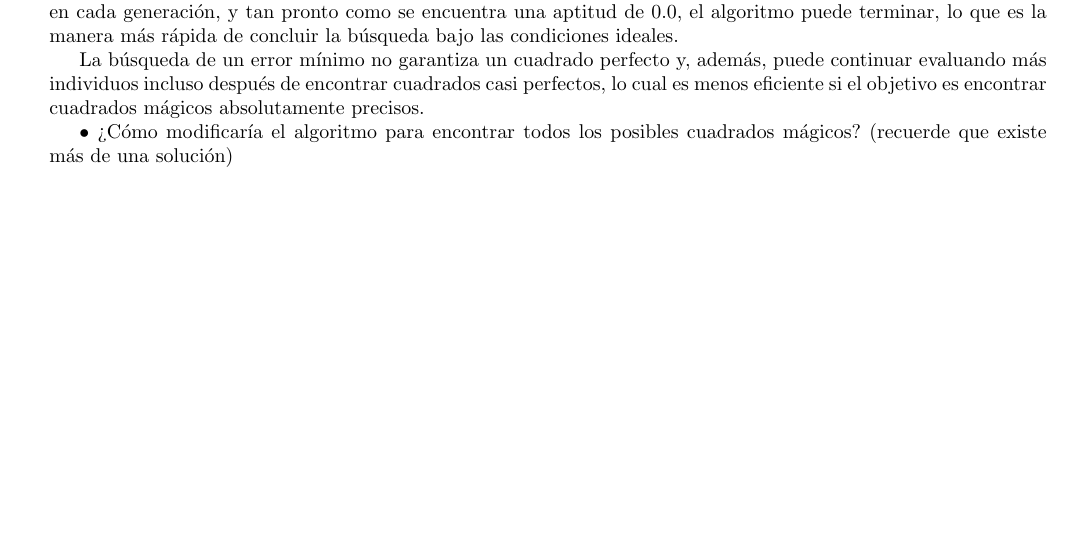
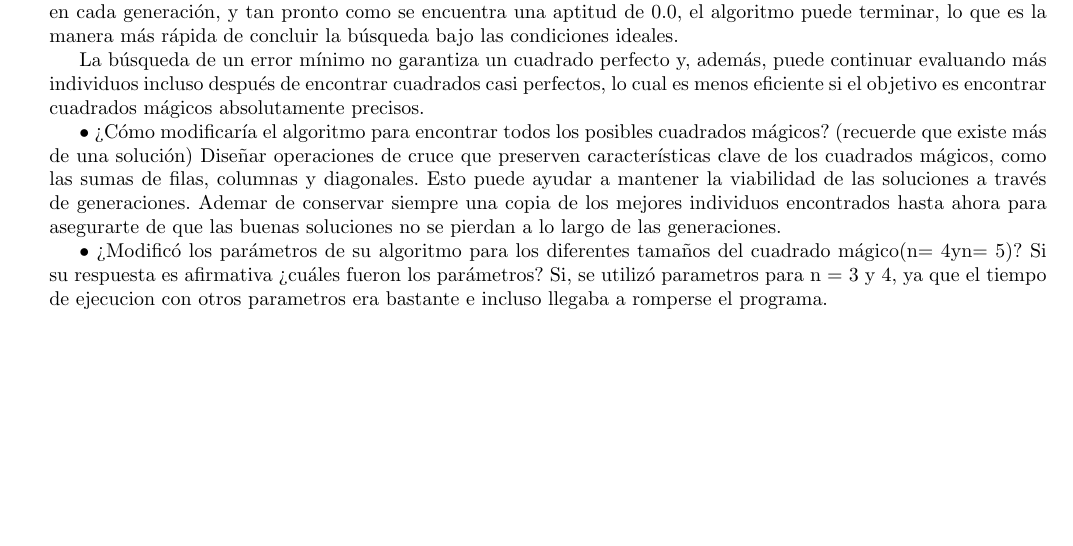
Before and after one commit to LeoYaMM/AlgoritmosBioinspirados, a LaTeX document (Practica 2/practica2.tex): part of page 3 of 3, cut so that both start at the same text. Compiled offline with pdfLaTeX.

Commit message:
respuesta de resultados finales

```diff
--- a/Practica 2/practica2.tex
+++ b/Practica 2/practica2.tex
@@ -109,6 +110,11 @@
     La búsqueda de un error mínimo no garantiza un cuadrado perfecto y, además, puede continuar evaluando más individuos incluso después de encontrar cuadrados casi perfectos, lo cual es menos eficiente si el objetivo es encontrar cuadrados mágicos absolutamente precisos.
 
     •  ¿Cómo modificaría el algoritmo para encontrar todos los posibles cuadrados mágicos? (recuerde que existe más de una solución)
+    Diseñar operaciones de cruce que preserven características clave de los cuadrados mágicos, como las sumas de filas, columnas y diagonales. Esto puede ayudar a mantener la viabilidad de las soluciones a través de generaciones.
+    Ademar de conservar siempre una copia de los mejores individuos encontrados hasta ahora para asegurarte de que las buenas soluciones no se pierdan a lo largo de las generaciones.
+
+    •  ¿Modificó  los  parámetros  de  su  algoritmo  para  los  diferentes  tamaños  del  cuadrado  mágico(n= 4yn= 5)? Si su respuesta es afirmativa ¿cuáles fueron los parámetros?
+    Si, se utilizó parametros para n = 3 y 4, ya que el tiempo de ejecucion con otros parametros era bastante e incluso llegaba a romperse el programa.
 
 
 \end{document}
```
Also changed, not shown: Practica 2/latex/practica2.pdf, Practica 2/practica2.tex (1 more changed lines), 4 other files.
